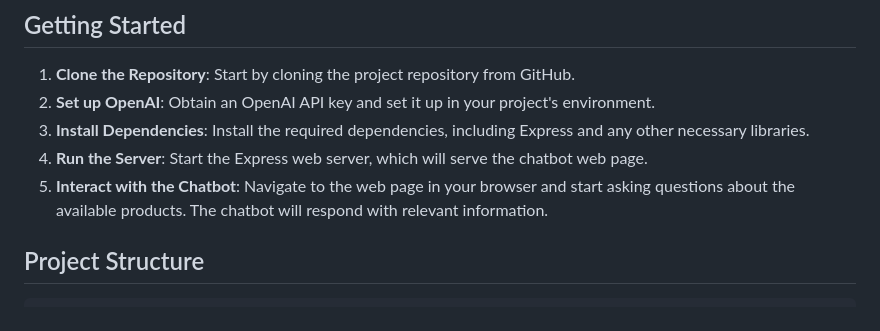
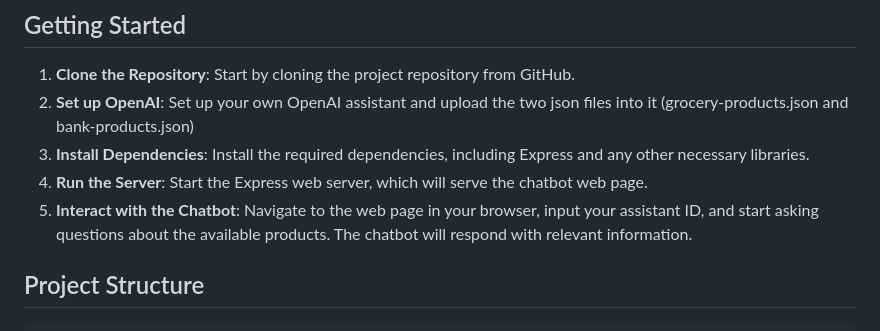
Before and after one commit to jtwirly/OpenAIAssistantChatBot, a Markdown page: README.md, the part around the change. Drawn GitHub-style.

````diff
--- a/README.md
+++ b/README.md
@@ -15,10 +15,10 @@ This project is an interactive chatbot application that utilizes the OpenAI API
 ## Getting Started
 
 1. **Clone the Repository**: Start by cloning the project repository from GitHub.
-2. **Set up OpenAI**: Obtain an OpenAI API key and set it up in your project's environment.
+2. **Set up OpenAI**: Set up your own OpenAI assistant and upload the two json files into it (grocery-products.json and bank-products.json)
 3. **Install Dependencies**: Install the required dependencies, including Express and any other necessary libraries.
 4. **Run the Server**: Start the Express web server, which will serve the chatbot web page.
-5. **Interact with the Chatbot**: Navigate to the web page in your browser and start asking questions about the available products. The chatbot will respond with relevant information.
+5. **Interact with the Chatbot**: Navigate to the web page in your browser, input your assistant ID, and start asking questions about the available products. The chatbot will respond with relevant information.
 
 ## Project Structure
 ```bash
````
